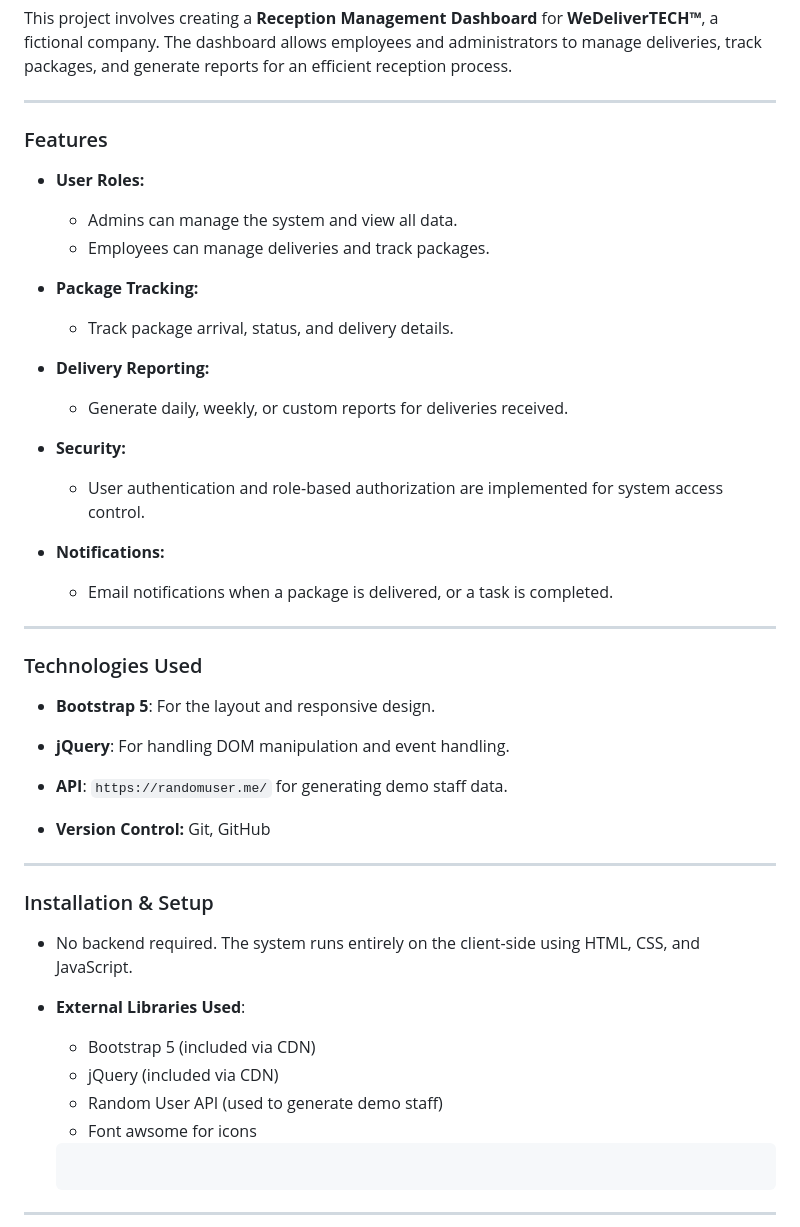
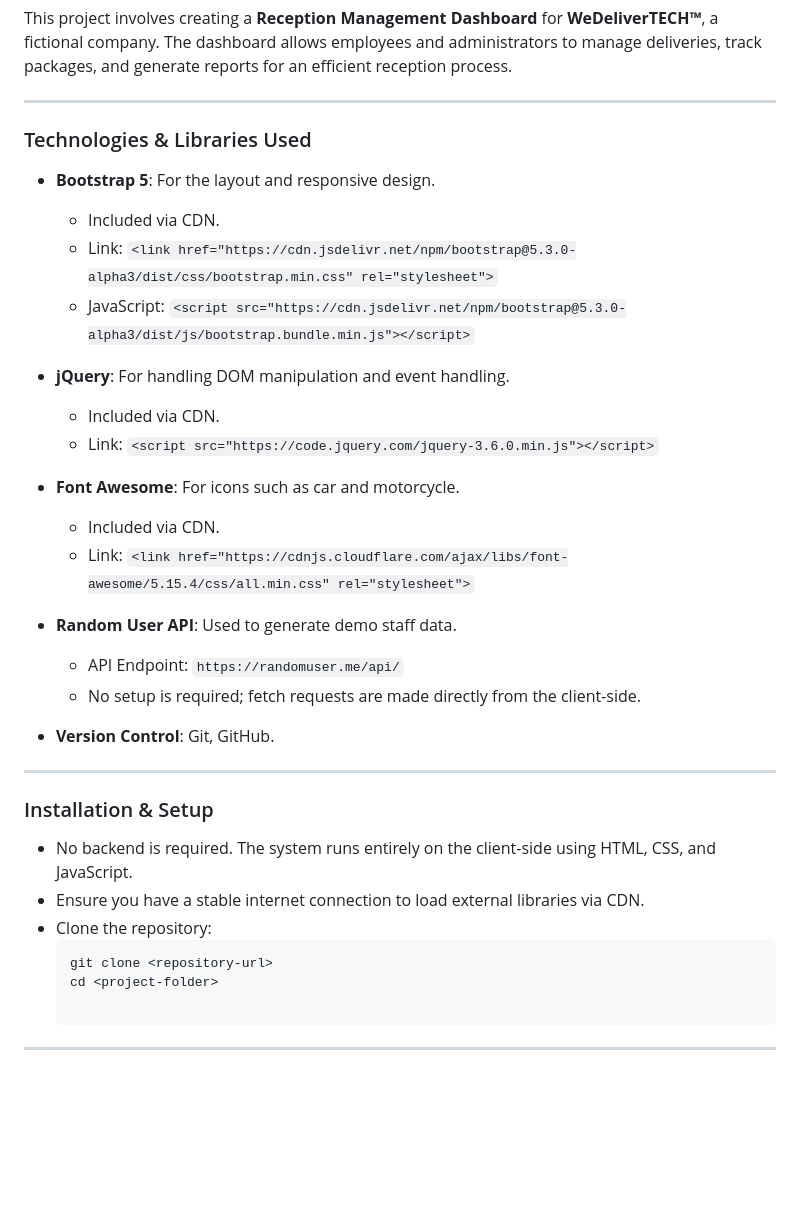
Before and after one commit to JonBergeroeyRyssdal/Dashboard, a Markdown page: readme.md, the part around the change. Rendered like a GitHub page; blank space fills up the shorter version.

Commit message:
updated read.md

````diff
--- a/readme.md
+++ b/readme.md
@@ -31,45 +31,37 @@ This project involves creating a **Reception Management Dashboard** for **WeDeli
 
 ---
 
-### Features
-- **User Roles:**
-   - Admins can manage the system and view all data.
-   - Employees can manage deliveries and track packages.
+### Technologies & Libraries Used
 
-- **Package Tracking:**
-   - Track package arrival, status, and delivery details.
+- **Bootstrap 5**: For the layout and responsive design.
+  - Included via CDN.
+  - Link: `<link href="https://cdn.jsdelivr.net/npm/bootstrap@5.3.0-alpha3/dist/css/bootstrap.min.css" rel="stylesheet">`
+  - JavaScript: `<script src="https://cdn.jsdelivr.net/npm/bootstrap@5.3.0-alpha3/dist/js/bootstrap.bundle.min.js"></script>`
 
-- **Delivery Reporting:**
-   - Generate daily, weekly, or custom reports for deliveries received.
+- **jQuery**: For handling DOM manipulation and event handling.
+  - Included via CDN.
+  - Link: `<script src="https://code.jquery.com/jquery-3.6.0.min.js"></script>`
 
-- **Security:**
-   - User authentication and role-based authorization are implemented for system access control.
+- **Font Awesome**: For icons such as car and motorcycle.
+  - Included via CDN.
+  - Link: `<link href="https://cdnjs.cloudflare.com/ajax/libs/font-awesome/5.15.4/css/all.min.css" rel="stylesheet">`
 
-- **Notifications:**
-   - Email notifications when a package is delivered, or a task is completed.
+- **Random User API**: Used to generate demo staff data.
+  - API Endpoint: `https://randomuser.me/api/`
+  - No setup is required; fetch requests are made directly from the client-side.
 
----
-
-### Technologies Used
-- **Bootstrap 5**: For the layout and responsive design.
-- **jQuery**: For handling DOM manipulation and event handling.
-- **API**: `https://randomuser.me/` for generating demo staff data.
-
-- **Version Control:** Git, GitHub
+- **Version Control**: Git, GitHub.
 
 ---
 
 ### Installation & Setup
 
-- No backend required. The system runs entirely on the client-side using HTML, CSS, and JavaScript.
-
-- **External Libraries Used**:
-  - Bootstrap 5 (included via CDN)
-  - jQuery (included via CDN)
-  - Random User API (used to generate demo staff)
-  - Font awsome for icons
-
-   ```
+- No backend is required. The system runs entirely on the client-side using HTML, CSS, and JavaScript.
+- Ensure you have a stable internet connection to load external libraries via CDN.
+- Clone the repository:
+  ```bash
+  git clone <repository-url>
+  cd <project-folder>
 
 ---
 
````
